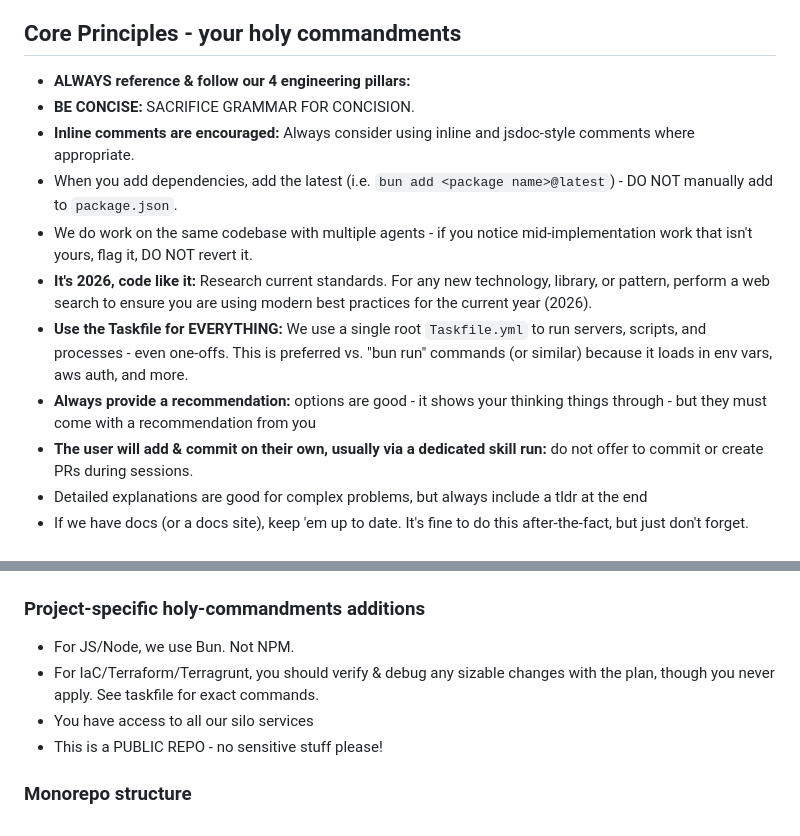
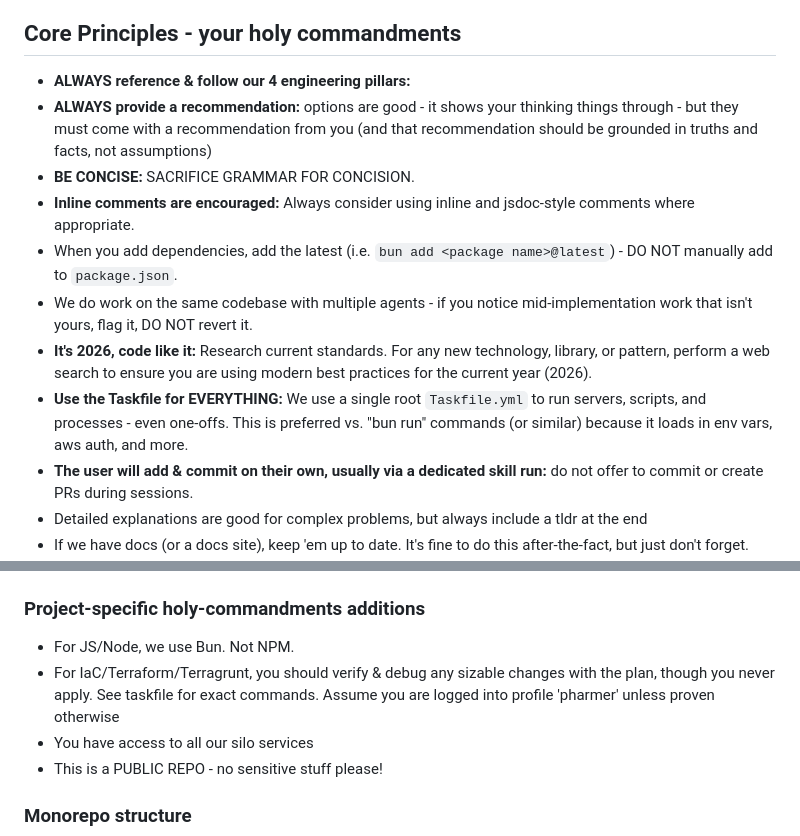
Before and after one commit to benhonda/coldstorage, a Markdown page: CLAUDE.md, 2 parts joined by grey strips. GitHub-like rendering.

Commit message:
docs: CLAUDE.md — promote 'always recommend' to a holy commandment + note pharmer is the default TF profile
Co-Authored-By: Claude Opus 4.8 (1M context) <noreply@anthropic.com>

```diff
--- a/CLAUDE.md
+++ b/CLAUDE.md
@@ -18,13 +18,13 @@ We design solutions that are:
 ## Core Principles - your holy commandments
 
 - **ALWAYS reference & follow our 4 engineering pillars:**
+- **ALWAYS provide a recommendation:** options are good - it shows your thinking things through - but they must come with a recommendation from you (and that recommendation should be grounded in truths and facts, not assumptions)
 - **BE CONCISE:** SACRIFICE GRAMMAR FOR CONCISION.
 - **Inline comments are encouraged:** Always consider using inline and jsdoc-style comments where appropriate.
 - When you add dependencies, add the latest (i.e. `bun add <package name>@latest`) - DO NOT manually add to `package.json`.
 - We do work on the same codebase with multiple agents - if you notice mid-implementation work that isn't yours, flag it, DO NOT revert it.
 - **It's 2026, code like it:** Research current standards. For any new technology, library, or pattern, perform a web search to ensure you are using modern best practices for the current year (2026).
 - **Use the Taskfile for EVERYTHING:** We use a single root `Taskfile.yml` to run servers, scripts, and processes - even one-offs. This is preferred vs. "bun run" commands (or similar) because it loads in env vars, aws auth, and more.
-- **Always provide a recommendation:** options are good - it shows your thinking things through - but they must come with a recommendation from you
 - **The user will add & commit on their own, usually via a dedicated skill run:** do not offer to commit or create PRs during sessions.
 - Detailed explanations are good for complex problems, but always include a tldr at the end
 - If we have docs (or a docs site), keep 'em up to date. It's fine to do this after-the-fact, but just don't forget. Generators preferred over hand-maintained docs.
@@ -45,7 +45,7 @@ We design solutions that are:
 ### Project-specific holy-commandments additions
 
 - For JS/Node, we use Bun. Not NPM.
-- For IaC/Terraform/Terragrunt, you should verify & debug any sizable changes with the plan, though you never apply. See taskfile for exact commands.
+- For IaC/Terraform/Terragrunt, you should verify & debug any sizable changes with the plan, though you never apply. See taskfile for exact commands. Assume you are logged into profile 'pharmer' unless proven otherwise
 - You have access to all our silo services
 - This is a PUBLIC REPO - no sensitive stuff please!
 
```
